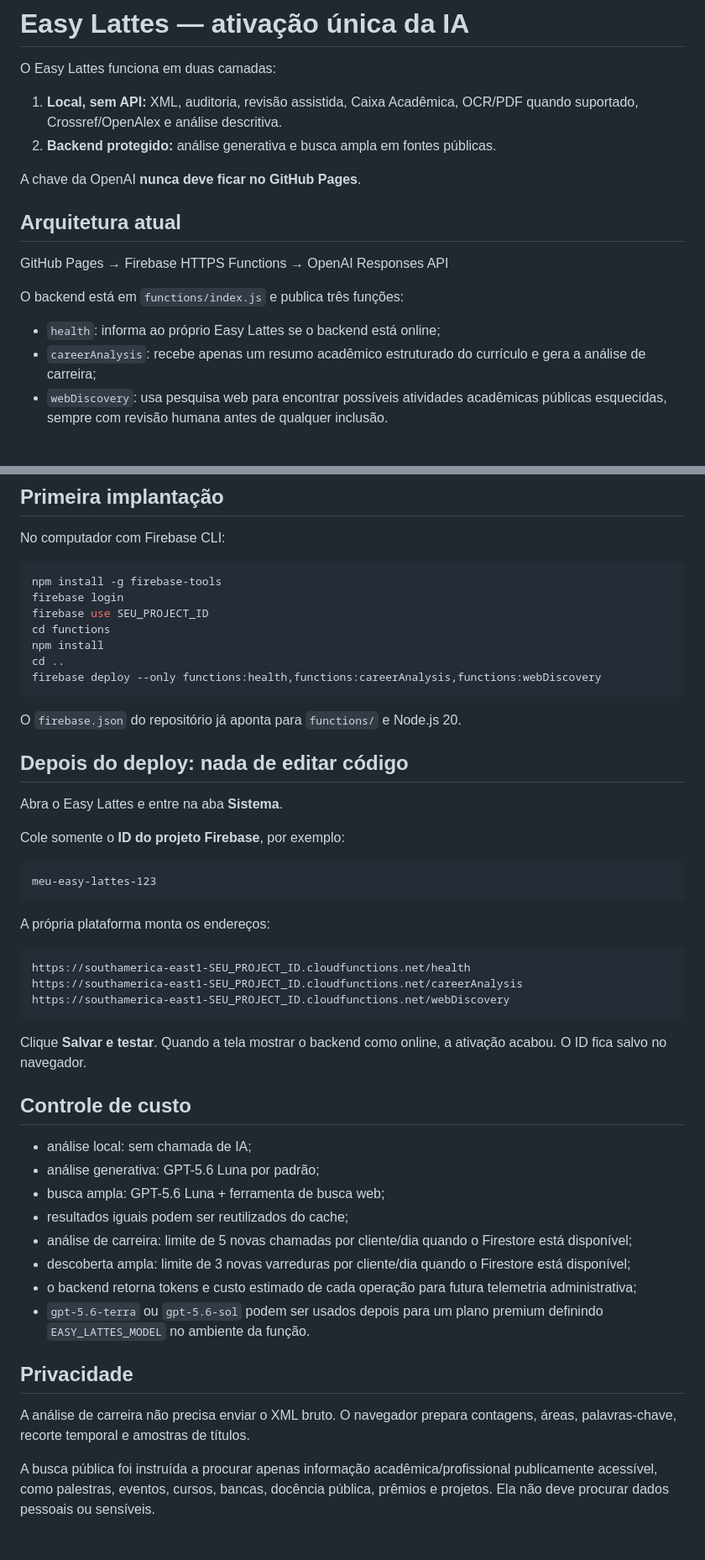
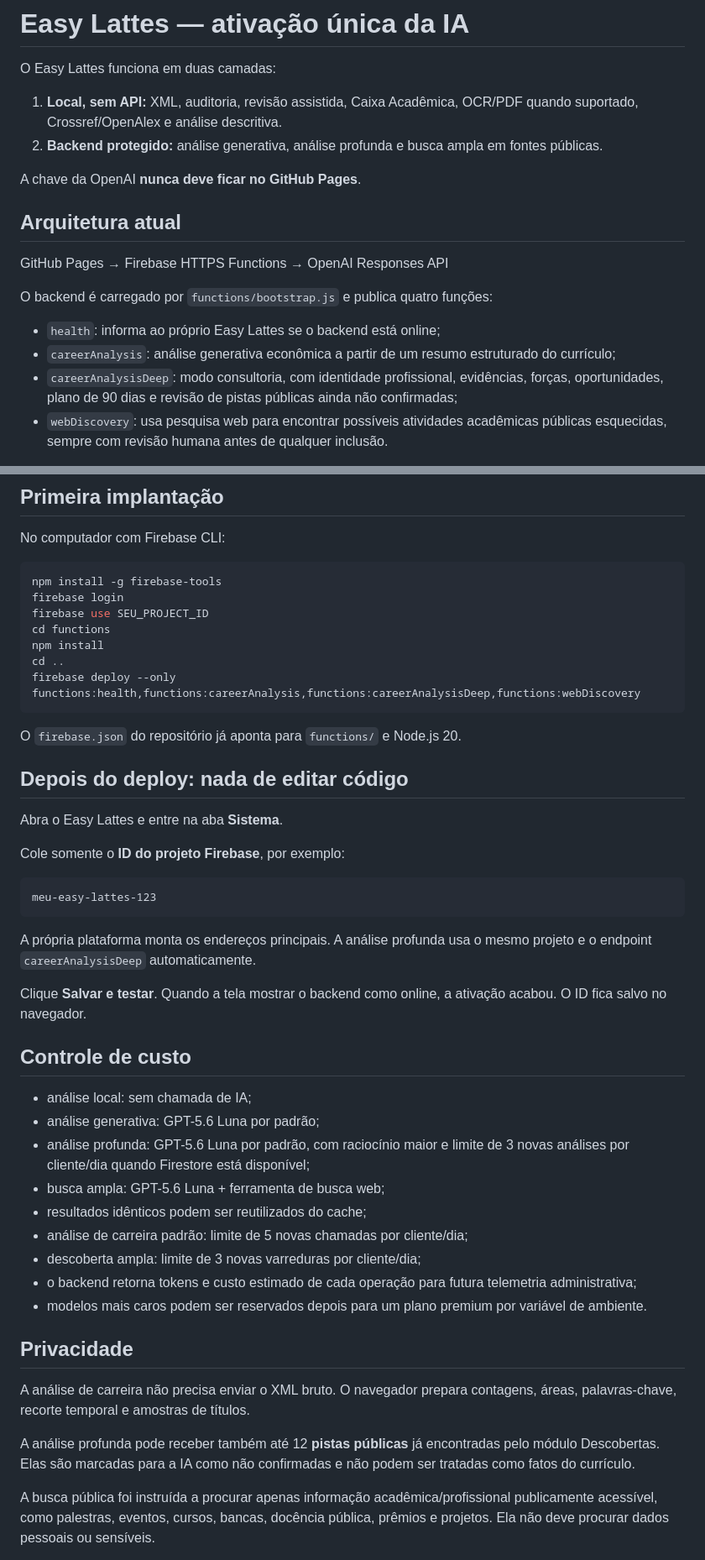
Before and after one commit to ernandes-sobreira/easy-lattes, a Markdown page: AI_SETUP.md, 2 parts joined by grey strips. Shown at 84% size. Rendered like a GitHub page.

Commit message:
Document one-time deployment for deep analysis

````diff
--- a/AI_SETUP.md
+++ b/AI_SETUP.md
@@ -3,7 +3,7 @@
 O Easy Lattes funciona em duas camadas:
 
 1. **Local, sem API:** XML, auditoria, revisão assistida, Caixa Acadêmica, OCR/PDF quando suportado, Crossref/OpenAlex e análise descritiva.
-2. **Backend protegido:** análise generativa e busca ampla em fontes públicas.
+2. **Backend protegido:** análise generativa, análise profunda e busca ampla em fontes públicas.
 
 A chave da OpenAI **nunca deve ficar no GitHub Pages**.
 
@@ -11,10 +11,11 @@ A chave da OpenAI **nunca deve ficar no GitHub Pages**.
 
 GitHub Pages → Firebase HTTPS Functions → OpenAI Responses API
 
-O backend está em `functions/index.js` e publica três funções:
+O backend é carregado por `functions/bootstrap.js` e publica quatro funções:
 
 - `health`: informa ao próprio Easy Lattes se o backend está online;
-- `careerAnalysis`: recebe apenas um resumo acadêmico estruturado do currículo e gera a análise de carreira;
+- `careerAnalysis`: análise generativa econômica a partir de um resumo estruturado do currículo;
+- `careerAnalysisDeep`: modo consultoria, com identidade profissional, evidências, forças, oportunidades, plano de 90 dias e revisão de pistas públicas ainda não confirmadas;
 - `webDiscovery`: usa pesquisa web para encontrar possíveis atividades acadêmicas públicas esquecidas, sempre com revisão humana antes de qualquer inclusão.
 
 O backend também tenta usar Firestore para cache e limites de uso. Se o Firestore ainda não estiver disponível, as funções continuam funcionando, mas sem esses controles adicionais.
@@ -38,7 +39,7 @@ firebase use SEU_PROJECT_ID
 cd functions
 npm install
 cd ..
-firebase deploy --only functions:health,functions:careerAnalysis,functions:webDiscovery
+firebase deploy --only functions:health,functions:careerAnalysis,functions:careerAnalysisDeep,functions:webDiscovery
 ```
 
 O `firebase.json` do repositório já aponta para `functions/` e Node.js 20.
@@ -53,13 +54,7 @@ Cole somente o **ID do projeto Firebase**, por exemplo:
 meu-easy-lattes-123
 ```
 
-A própria plataforma monta os endereços:
-
-```text
-https://southamerica-east1-SEU_PROJECT_ID.cloudfunctions.net/health
-https://southamerica-east1-SEU_PROJECT_ID.cloudfunctions.net/careerAnalysis
-https://southamerica-east1-SEU_PROJECT_ID.cloudfunctions.net/webDiscovery
-```
+A própria plataforma monta os endereços principais. A análise profunda usa o mesmo projeto e o endpoint `careerAnalysisDeep` automaticamente.
 
 Clique **Salvar e testar**. Quando a tela mostrar o backend como online, a ativação acabou. O ID fica salvo no navegador.
 
@@ -67,16 +62,19 @@ Clique **Salvar e testar**. Quando a tela mostrar o backend como online, a ativa
 
 - análise local: sem chamada de IA;
 - análise generativa: GPT-5.6 Luna por padrão;
+- análise profunda: GPT-5.6 Luna por padrão, com raciocínio maior e limite de 3 novas análises por cliente/dia quando Firestore está disponível;
 - busca ampla: GPT-5.6 Luna + ferramenta de busca web;
-- resultados iguais podem ser reutilizados do cache;
-- análise de carreira: limite de 5 novas chamadas por cliente/dia quando o Firestore está disponível;
-- descoberta ampla: limite de 3 novas varreduras por cliente/dia quando o Firestore está disponível;
+- resultados idênticos podem ser reutilizados do cache;
+- análise de carreira padrão: limite de 5 novas chamadas por cliente/dia;
+- descoberta ampla: limite de 3 novas varreduras por cliente/dia;
 - o backend retorna tokens e custo estimado de cada operação para futura telemetria administrativa;
-- `gpt-5.6-terra` ou `gpt-5.6-sol` podem ser usados depois para um plano premium definindo `EASY_LATTES_MODEL` no ambiente da função.
+- modelos mais caros podem ser reservados depois para um plano premium por variável de ambiente.
 
 ## Privacidade
 
 A análise de carreira não precisa enviar o XML bruto. O navegador prepara contagens, áreas, palavras-chave, recorte temporal e amostras de títulos.
+
+A análise profunda pode receber também até 12 **pistas públicas** já encontradas pelo módulo Descobertas. Elas são marcadas para a IA como não confirmadas e não podem ser tratadas como fatos do currículo.
 
 A busca pública foi instruída a procurar apenas informação acadêmica/profissional publicamente acessível, como palestras, eventos, cursos, bancas, docência pública, prêmios e projetos. Ela não deve procurar dados pessoais ou sensíveis.
 
````
